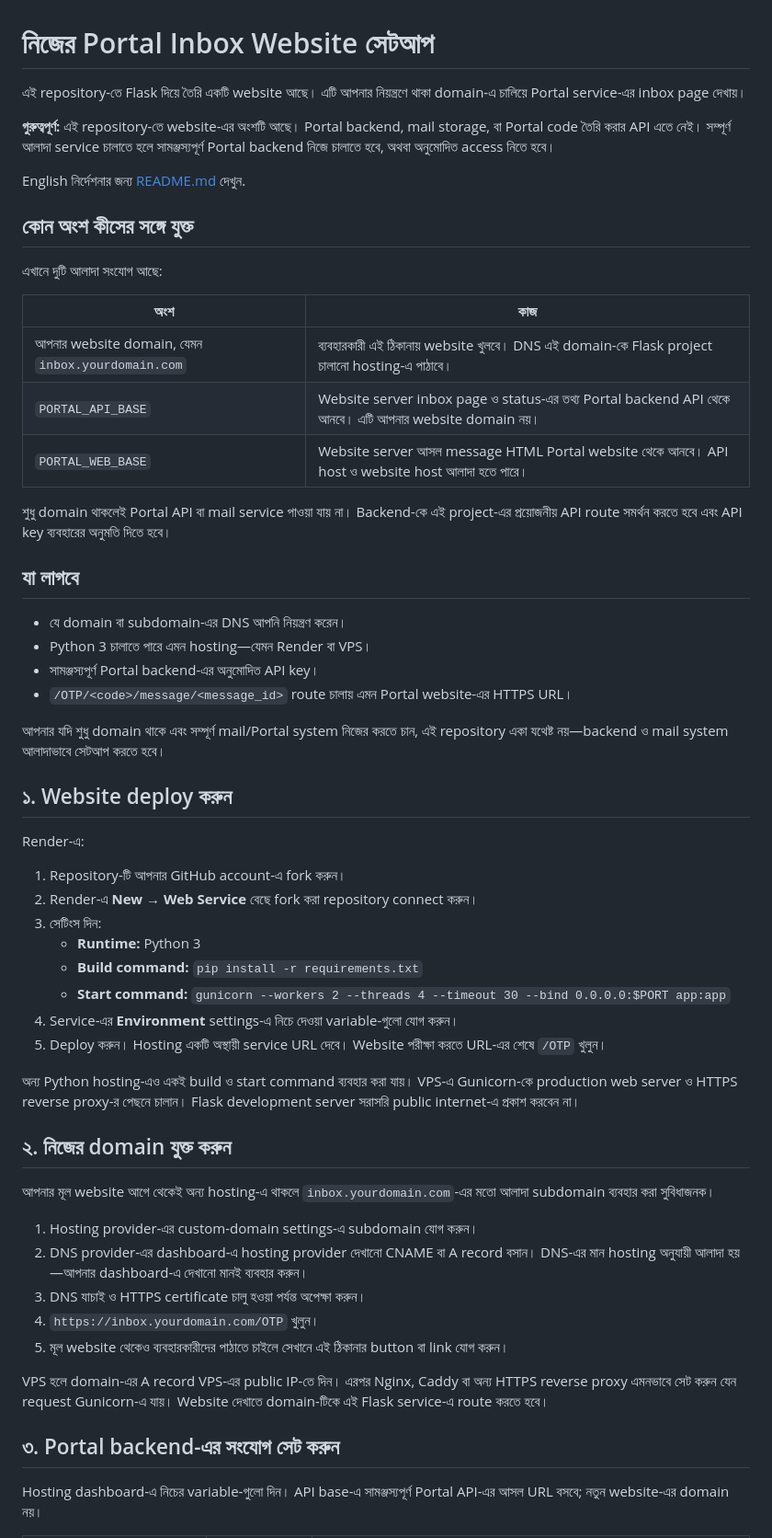
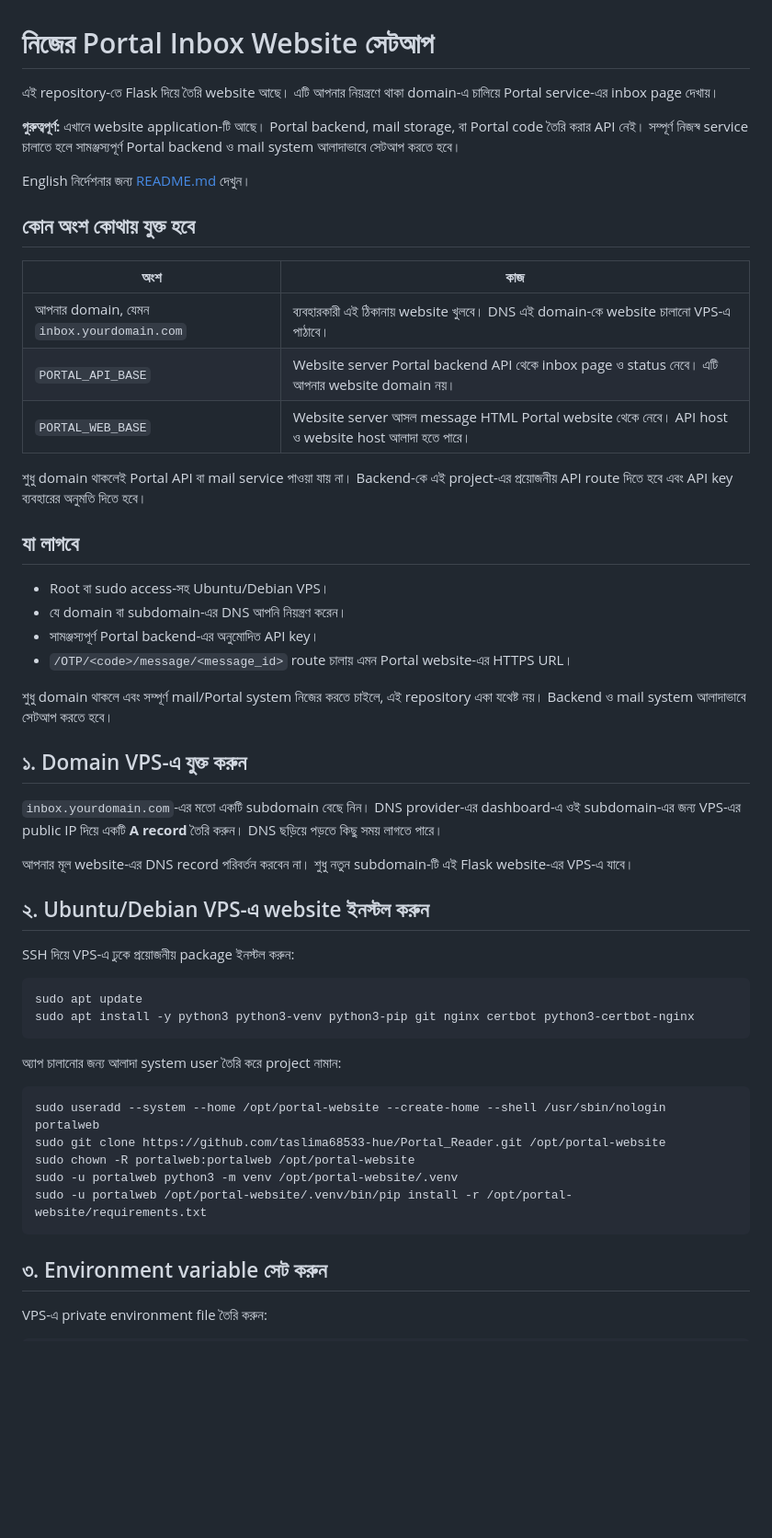
Before and after one commit to taslima68533-hue/Portal_Reader, a Markdown page: README_BN.md, the part around one of its changes. Shown at 92% size. Drawn GitHub-style; blank space fills up the shorter version.

````diff
--- a/README_BN.md
+++ b/README_BN.md
@@ -1,60 +1,56 @@
 # নিজের Portal Inbox Website সেটআপ
 
-এই repository-তে Flask দিয়ে তৈরি একটি website আছে। এটি আপনার নিয়ন্ত্রণে থাকা domain-এ চালিয়ে Portal service-এর inbox page দেখায়।
+এই repository-তে Flask দিয়ে তৈরি website আছে। এটি আপনার নিয়ন্ত্রণে থাকা domain-এ চালিয়ে Portal service-এর inbox page দেখায়।
 
-**গুরুত্বপূর্ণ:** এই repository-তে website-এর অংশটি আছে। Portal backend, mail storage, বা Portal code তৈরি করার API এতে নেই। সম্পূর্ণ আলাদা service চালাতে হলে সামঞ্জস্যপূর্ণ Portal backend নিজে চালাতে হবে, অথবা অনুমোদিত access নিতে হবে।
+**গুরুত্বপূর্ণ:** এখানে website application-টি আছে। Portal backend, mail storage, বা Portal code তৈরি করার API নেই। সম্পূর্ণ নিজস্ব service চালাতে হলে সামঞ্জস্যপূর্ণ Portal backend ও mail system আলাদাভাবে সেটআপ করতে হবে।
 
-English নির্দেশনার জন্য [README.md](README.md) দেখুন.
+English নির্দেশনার জন্য [README.md](README.md) দেখুন।
 
-## কোন অংশ কীসের সঙ্গে যুক্ত
-
-এখানে দুটি আলাদা সংযোগ আছে:
+## কোন অংশ কোথায় যুক্ত হবে
 
 | অংশ | কাজ |
 | --- | --- |
-| আপনার website domain, যেমন `inbox.yourdomain.com` | ব্যবহারকারী এই ঠিকানায় website খুলবে। DNS এই domain-কে Flask project চালানো hosting-এ পাঠাবে। |
-| `PORTAL_API_BASE` | Website server inbox page ও status-এর তথ্য Portal backend API থেকে আনবে। এটি আপনার website domain নয়। |
-| `PORTAL_WEB_BASE` | Website server আসল message HTML Portal website থেকে আনবে। API host ও website host আলাদা হতে পারে। |
+| আপনার domain, যেমন `inbox.yourdomain.com` | ব্যবহারকারী এই ঠিকানায় website খুলবে। DNS এই domain-কে website চালানো VPS-এ পাঠাবে। |
+| `PORTAL_API_BASE` | Website server Portal backend API থেকে inbox page ও status নেবে। এটি আপনার website domain নয়। |
+| `PORTAL_WEB_BASE` | Website server আসল message HTML Portal website থেকে নেবে। API host ও website host আলাদা হতে পারে। |
 
-শুধু domain থাকলেই Portal API বা mail service পাওয়া যায় না। Backend-কে এই project-এর প্রয়োজনীয় API route সমর্থন করতে হবে এবং API key ব্যবহারের অনুমতি দিতে হবে।
+শুধু domain থাকলেই Portal API বা mail service পাওয়া যায় না। Backend-কে এই project-এর প্রয়োজনীয় API route দিতে হবে এবং API key ব্যবহারের অনুমতি দিতে হবে।
 
 ## যা লাগবে
 
+- Root বা sudo access-সহ Ubuntu/Debian VPS।
 - যে domain বা subdomain-এর DNS আপনি নিয়ন্ত্রণ করেন।
-- Python 3 চালাতে পারে এমন hosting—যেমন Render বা VPS।
 - সামঞ্জস্যপূর্ণ Portal backend-এর অনুমোদিত API key।
 - `/OTP/<code>/message/<message_id>` route চালায় এমন Portal website-এর HTTPS URL।
 
-আপনার যদি শুধু domain থাকে এবং সম্পূর্ণ mail/Portal system নিজের করতে চান, এই repository একা যথেষ্ট নয়—backend ও mail system আলাদাভাবে সেটআপ করতে হবে।
+শুধু domain থাকলে এবং সম্পূর্ণ mail/Portal system নিজের করতে চাইলে, এই repository একা যথেষ্ট নয়। Backend ও mail system আলাদাভাবে সেটআপ করতে হবে।
 
-## ১. Website deploy করুন
+## ১. Domain VPS-এ যুক্ত করুন
 
-Render-এ:
+`inbox.yourdomain.com`-এর মতো একটি subdomain বেছে নিন। DNS provider-এর dashboard-এ ওই subdomain-এর জন্য VPS-এর public IP দিয়ে একটি **A record** তৈরি করুন। DNS ছড়িয়ে পড়তে কিছু সময় লাগতে পারে।
 
-1. Repository-টি আপনার GitHub account-এ fork করুন।
-2. Render-এ **New → Web Service** বেছে fork করা repository connect করুন।
-3. সেটিংস দিন:
-   - **Runtime:** Python 3
-   - **Build command:** `pip install -r requirements.txt`
-   - **Start command:** `gunicorn --workers 2 --threads 4 --timeout 30 --bind 0.0.0.0:$PORT app:app`
-4. Service-এর **Environment** settings-এ নিচে দেওয়া variable-গুলো যোগ করুন।
-5. Deploy করুন। Hosting একটি অস্থায়ী service URL দেবে। Website পরীক্ষা করতে URL-এর শেষে `/OTP` খুলুন।
+আপনার মূল website-এর DNS record পরিবর্তন করবেন না। শুধু নতুন subdomain-টি এই Flask website-এর VPS-এ যাবে।
 
-অন্য Python hosting-এও একই build ও start command ব্যবহার করা যায়। VPS-এ Gunicorn-কে production web server ও HTTPS reverse proxy-র পেছনে চালান। Flask development server সরাসরি public internet-এ প্রকাশ করবেন না।
+## ২. Ubuntu/Debian VPS-এ website ইনস্টল করুন
 
-## ২. নিজের domain যুক্ত করুন
+SSH দিয়ে VPS-এ ঢুকে প্রয়োজনীয় package ইনস্টল করুন:
 
-আপনার মূল website আগে থেকেই অন্য hosting-এ থাকলে `inbox.yourdomain.com`-এর মতো আলাদা subdomain ব্যবহার করা সুবিধাজনক।
+```bash
+sudo apt update
+sudo apt install -y python3 python3-venv python3-pip git nginx certbot python3-certbot-nginx
+```
 
-1. Hosting provider-এর custom-domain settings-এ subdomain যোগ করুন।
-2. DNS provider-এর dashboard-এ hosting provider দেখানো CNAME বা A record বসান। DNS-এর মান hosting অনুযায়ী আলাদা হয়—আপনার dashboard-এ দেখানো মানই ব্যবহার করুন।
-3. DNS যাচাই ও HTTPS certificate চালু হওয়া পর্যন্ত অপেক্ষা করুন।
-4. `https://inbox.yourdomain.com/OTP` খুলুন।
-5. মূল website থেকেও ব্যবহারকারীদের পাঠাতে চাইলে সেখানে এই ঠিকানার button বা link যোগ করুন।
+অ্যাপ চালানোর জন্য আলাদা system user তৈরি করে project নামান:
 
-VPS হলে domain-এর A record VPS-এর public IP-তে দিন। এরপর Nginx, Caddy বা অন্য HTTPS reverse proxy এমনভাবে সেট করুন যেন request Gunicorn-এ যায়। Website দেখাতে domain-টিকে এই Flask service-এ route করতে হবে।
+```bash
+sudo useradd --system --home /opt/portal-website --create-home --shell /usr/sbin/nologin portalweb
+sudo git clone https://github.com/taslima68533-hue/Portal_Reader.git /opt/portal-website
+sudo chown -R portalweb:portalweb /opt/portal-website
+sudo -u portalweb python3 -m venv /opt/portal-website/.venv
+sudo -u portalweb /opt/portal-website/.venv/bin/pip install -r /opt/portal-website/requirements.txt
+```
 
-## ৩. Portal backend-এর সংযোগ সেট করুন
+## ৩. Environment variable সেট করুন
 
-Hosting dashboard-এ নিচের variable-গুলো দিন। API base-এ সামঞ্জস্যপূর্ণ Portal API-এর আসল URL বসবে; নতুন website-এর domain নয়।
+VPS-এ private environment file তৈরি করুন:
 
````
Also changed, not shown: other parts of README_BN.md (+112 -47 lines).
